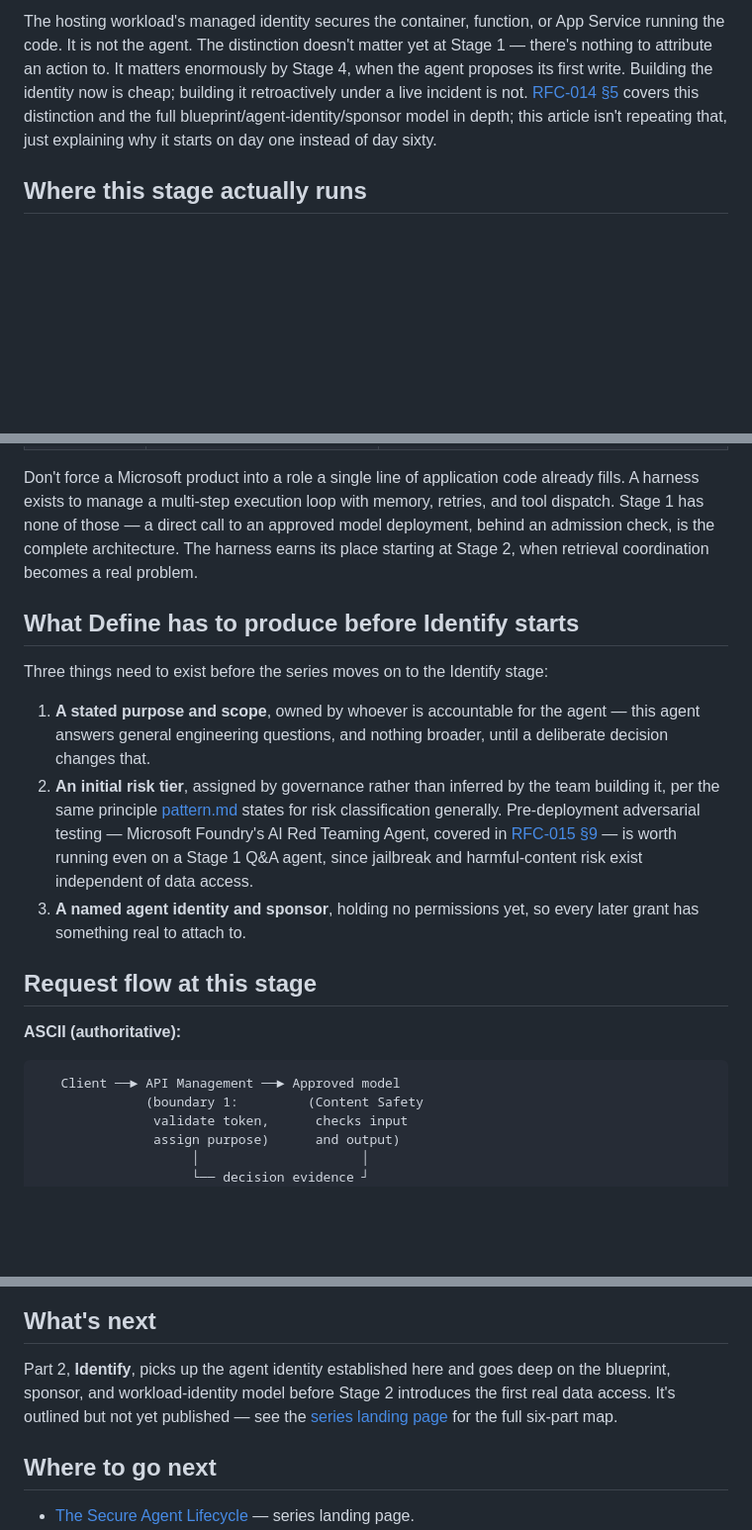
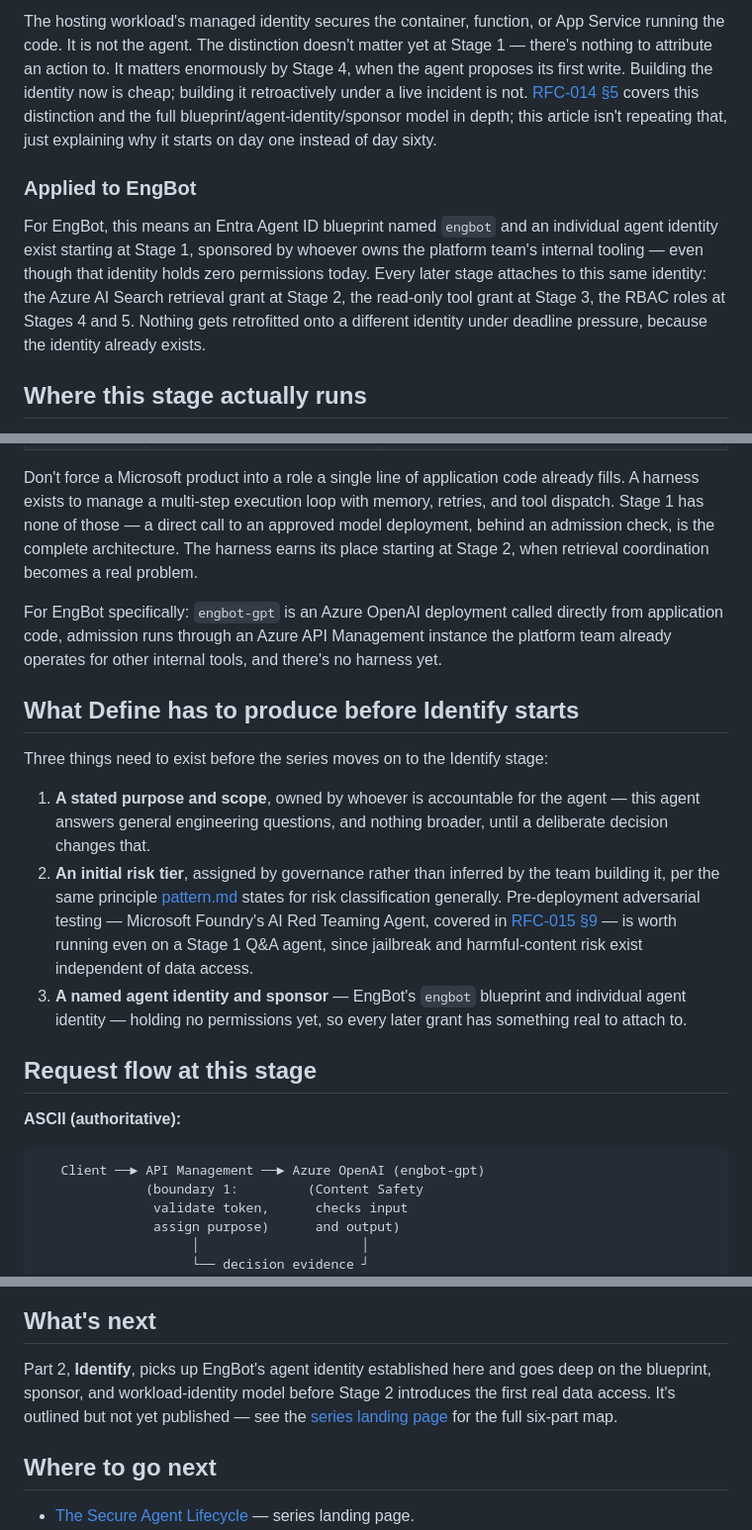
Before and after one commit to abhisheksinghcs/portfolio, a Markdown page: content/agent-lifecycle-01-define.md, 3 parts joined by grey strips. Shown at 99% size. GitHub-like rendering; blank space fills up the shorter version.

````diff
--- a/content/agent-lifecycle-01-define.md
+++ b/content/agent-lifecycle-01-define.md
@@ -34,6 +40,10 @@ Because retrofitting identity after capability is exactly backwards, and it's a
 > An agent is not merely the workload hosting it.
 
 The hosting workload's managed identity secures the container, function, or App Service running the code. It is not the agent. The distinction doesn't matter yet at Stage 1 — there's nothing to attribute an action to. It matters enormously by Stage 4, when the agent proposes its first write. Building the identity now is cheap; building it retroactively under a live incident is not. [RFC-014 §5](/content/control-plane.md) covers this distinction and the full blueprint/agent-identity/sponsor model in depth; this article isn't repeating that, just explaining why it starts on day one instead of day sixty.
+
+### Applied to EngBot
+
+For EngBot, this means an Entra Agent ID blueprint named `engbot` and an individual agent identity exist starting at Stage 1, sponsored by whoever owns the platform team's internal tooling — even though that identity holds zero permissions today. Every later stage attaches to this same identity: the Azure AI Search retrieval grant at Stage 2, the read-only tool grant at Stage 3, the RBAC roles at Stages 4 and 5. Nothing gets retrofitted onto a different identity under deadline pressure, because the identity already exists.
 
 ## Where this stage actually runs
 
@@ -50,20 +60,22 @@ None of this requires much infrastructure, and it's worth being explicit about w
 
 Don't force a Microsoft product into a role a single line of application code already fills. A harness exists to manage a multi-step execution loop with memory, retries, and tool dispatch. Stage 1 has none of those — a direct call to an approved model deployment, behind an admission check, is the complete architecture. The harness earns its place starting at Stage 2, when retrieval coordination becomes a real problem.
 
+For EngBot specifically: `engbot-gpt` is an Azure OpenAI deployment called directly from application code, admission runs through an Azure API Management instance the platform team already operates for other internal tools, and there's no harness yet.
+
 ## What Define has to produce before Identify starts
 
 Three things need to exist before the series moves on to the Identify stage:
 
 1. **A stated purpose and scope**, owned by whoever is accountable for the agent — this agent answers general engineering questions, and nothing broader, until a deliberate decision changes that.
 2. **An initial risk tier**, assigned by governance rather than inferred by the team building it, per the same principle [pattern.md](/content/pattern.md) states for risk classification generally. Pre-deployment adversarial testing — Microsoft Foundry's AI Red Teaming Agent, covered in [RFC-015 §9](/content/agent-security.md) — is worth running even on a Stage 1 Q&A agent, since jailbreak and harmful-content risk exist independent of data access.
-3. **A named agent identity and sponsor**, holding no permissions yet, so every later grant has something real to attach to.
+3. **A named agent identity and sponsor** — EngBot's `engbot` blueprint and individual agent identity — holding no permissions yet, so every later grant has something real to attach to.
 
 ## Request flow at this stage
 
 **ASCII (authoritative):**
 
 ```
-   Client ──► API Management ──► Approved model
+   Client ──► API Management ──► Azure OpenAI (engbot-gpt)
               (boundary 1:         (Content Safety
                validate token,      checks input
                assign purpose)      and output)
@@ -88,7 +100,7 @@ flowchart LR
 
 ## What's next
 
-Part 2, **Identify**, picks up the agent identity established here and goes deep on the blueprint, sponsor, and workload-identity model before Stage 2 introduces the first real data access. It's outlined but not yet published — see the [series landing page](/content/agent-lifecycle.md) for the full six-part map.
+Part 2, **Identify**, picks up EngBot's agent identity established here and goes deep on the blueprint, sponsor, and workload-identity model before Stage 2 introduces the first real data access. It's outlined but not yet published — see the [series landing page](/content/agent-lifecycle.md) for the full six-part map.
 
 ## Where to go next
 
````
Also changed, not shown: other parts of content/agent-lifecycle-01-define.md (+15 -9 lines), content/agent-lifecycle.md (+12 -10 lines), planning/agent-lifecycle-series-plan.md (+3 -1 lines).
